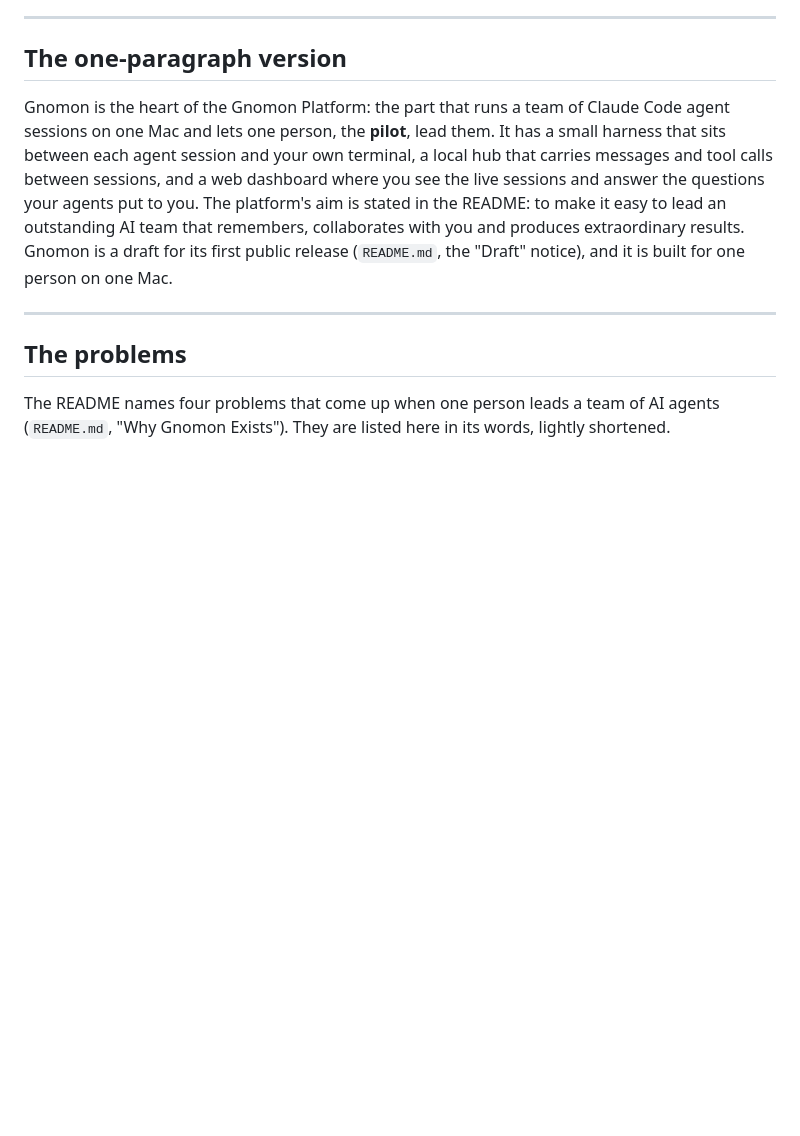
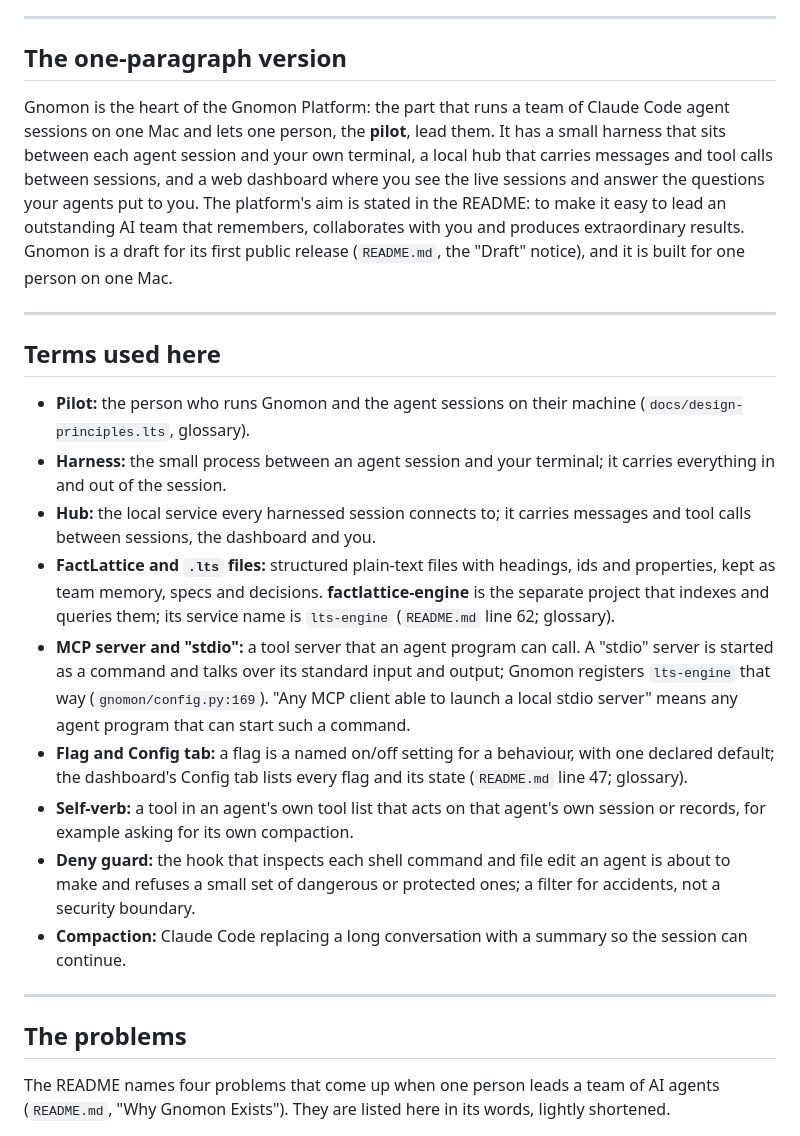
Before and after one commit to 740Dave/gnomon, a Markdown page: EXEC-SUMMARY.md, the part around one of its changes. Drawn GitHub-style; blank space fills up the shorter version.

```diff
--- a/EXEC-SUMMARY.md
+++ b/EXEC-SUMMARY.md
@@ -19,6 +19,20 @@ and a web dashboard where you see the live sessions and answer the questions you
 The platform's aim is stated in the README: to make it easy to lead an outstanding AI team that
 remembers, collaborates with you and produces extraordinary results. Gnomon is a draft for its first
 public release (`README.md`, the "Draft" notice), and it is built for one person on one Mac.
+
+---
+
+## Terms used here
+
+- **Pilot:** the person who runs Gnomon and the agent sessions on their machine (`docs/design-principles.lts`, glossary).
+- **Harness:** the small process between an agent session and your terminal; it carries everything in and out of the session.
+- **Hub:** the local service every harnessed session connects to; it carries messages and tool calls between sessions, the dashboard and you.
+- **FactLattice and `.lts` files:** structured plain-text files with headings, ids and properties, kept as team memory, specs and decisions. **factlattice-engine** is the separate project that indexes and queries them; its service name is `lts-engine` (`README.md` line 62; glossary).
+- **MCP server and "stdio":** a tool server that an agent program can call. A "stdio" server is started as a command and talks over its standard input and output; Gnomon registers `lts-engine` that way (`gnomon/config.py:169`). "Any MCP client able to launch a local stdio server" means any agent program that can start such a command.
+- **Flag and Config tab:** a flag is a named on/off setting for a behaviour, with one declared default; the dashboard's Config tab lists every flag and its state (`README.md` line 47; glossary).
+- **Self-verb:** a tool in an agent's own tool list that acts on that agent's own session or records, for example asking for its own compaction.
+- **Deny guard:** the hook that inspects each shell command and file edit an agent is about to make and refuses a small set of dangerous or protected ones; a filter for accidents, not a security boundary.
+- **Compaction:** Claude Code replacing a long conversation with a summary so the session can continue.
 
 ---
 
```
Also changed, not shown: other parts of EXEC-SUMMARY.md (+23 -12 lines), FOR-LLMS.md (+9 -8 lines), README.md (+1 -1 lines).
